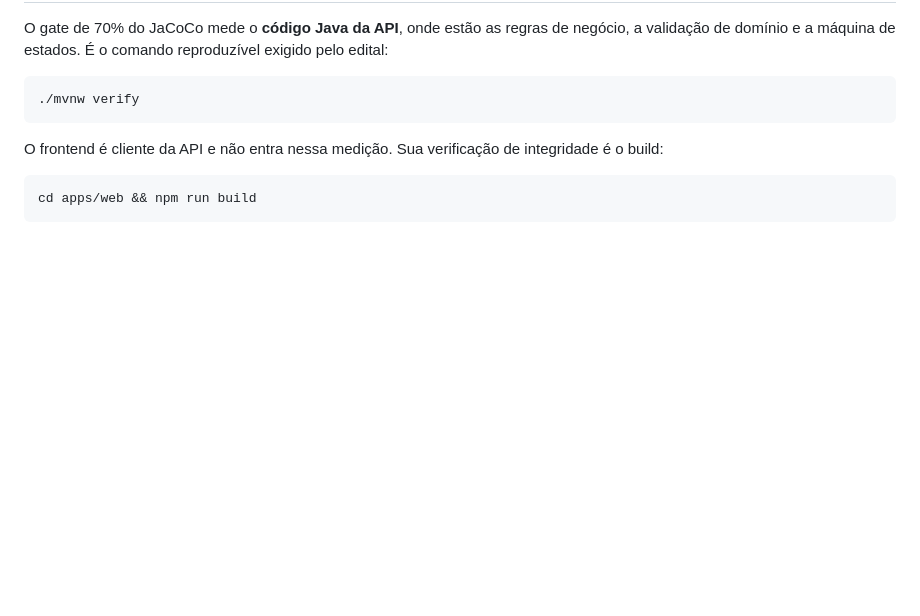
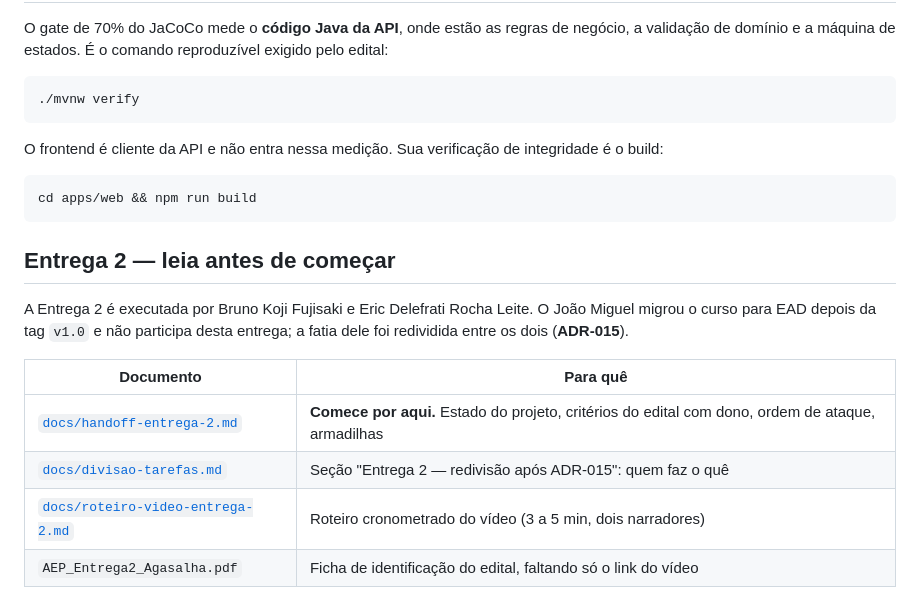
Before and after one commit to Joao-Salvalagio/agasalha-6Aesoft-AEP, a Markdown page: README.md, the part around the change. Rendered like a GitHub page; blank space fills up the shorter version.

Commit message:
docs: adiciona handoff e roteiro do video da entrega 2

````diff
--- a/README.md
+++ b/README.md
@@ -130,3 +130,16 @@ integridade é o build:
 ```bash
 cd apps/web && npm run build
 ```
+
+## Entrega 2 — leia antes de começar
+
+A Entrega 2 é executada por Bruno Koji Fujisaki e Eric Delefrati Rocha Leite. O
+João Miguel migrou o curso para EAD depois da tag `v1.0` e não participa desta
+entrega; a fatia dele foi redividida entre os dois (**ADR-015**).
+
+| Documento | Para quê |
+|---|---|
+| [`docs/handoff-entrega-2.md`](docs/handoff-entrega-2.md) | **Comece por aqui.** Estado do projeto, critérios do edital com dono, ordem de ataque, armadilhas |
+| [`docs/divisao-tarefas.md`](docs/divisao-tarefas.md) | Seção "Entrega 2 — redivisão após ADR-015": quem faz o quê |
+| [`docs/roteiro-video-entrega-2.md`](docs/roteiro-video-entrega-2.md) | Roteiro cronometrado do vídeo (3 a 5 min, dois narradores) |
+| `AEP_Entrega2_Agasalha.pdf` | Ficha de identificação do edital, faltando só o link do vídeo |
````
Also changed, not shown: docs/handoff-entrega-2.md (added, +191 -0 lines), docs/roteiro-video-entrega-2.md (added, +224 -0 lines).
